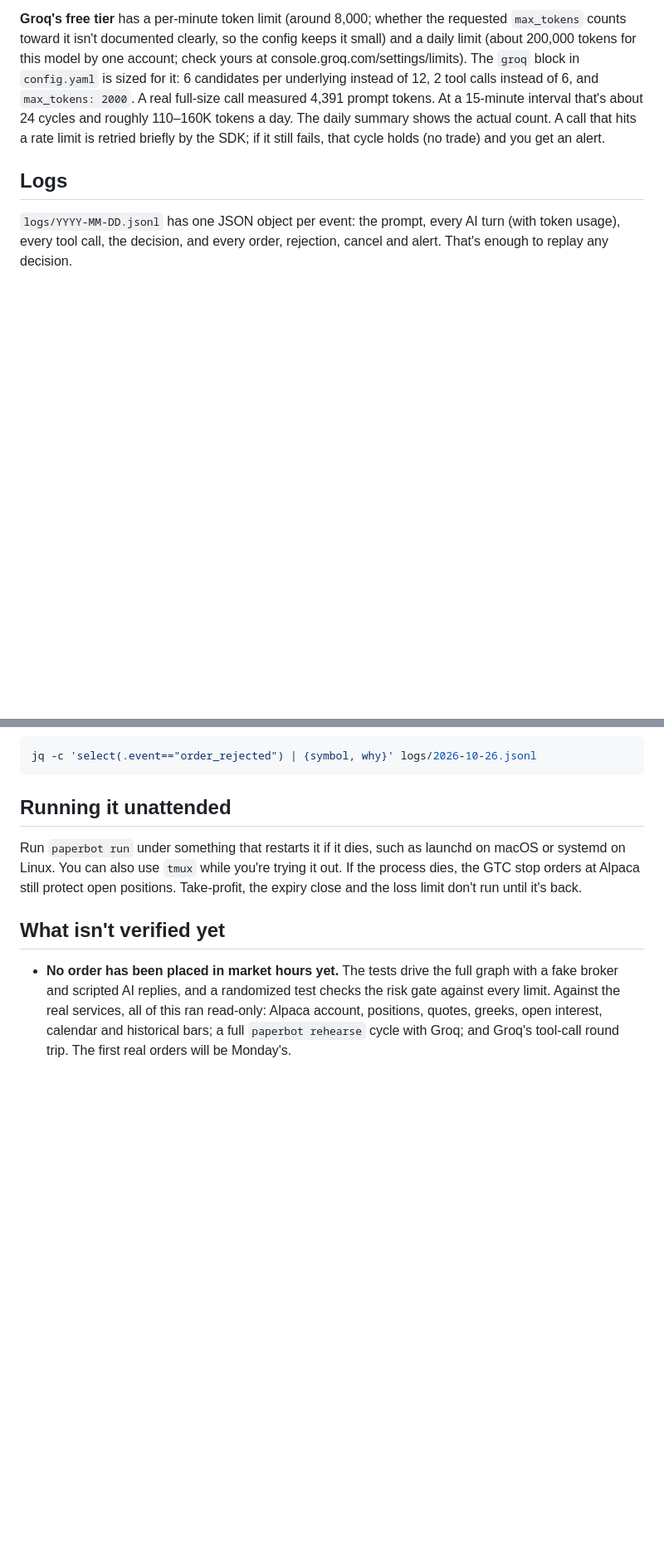
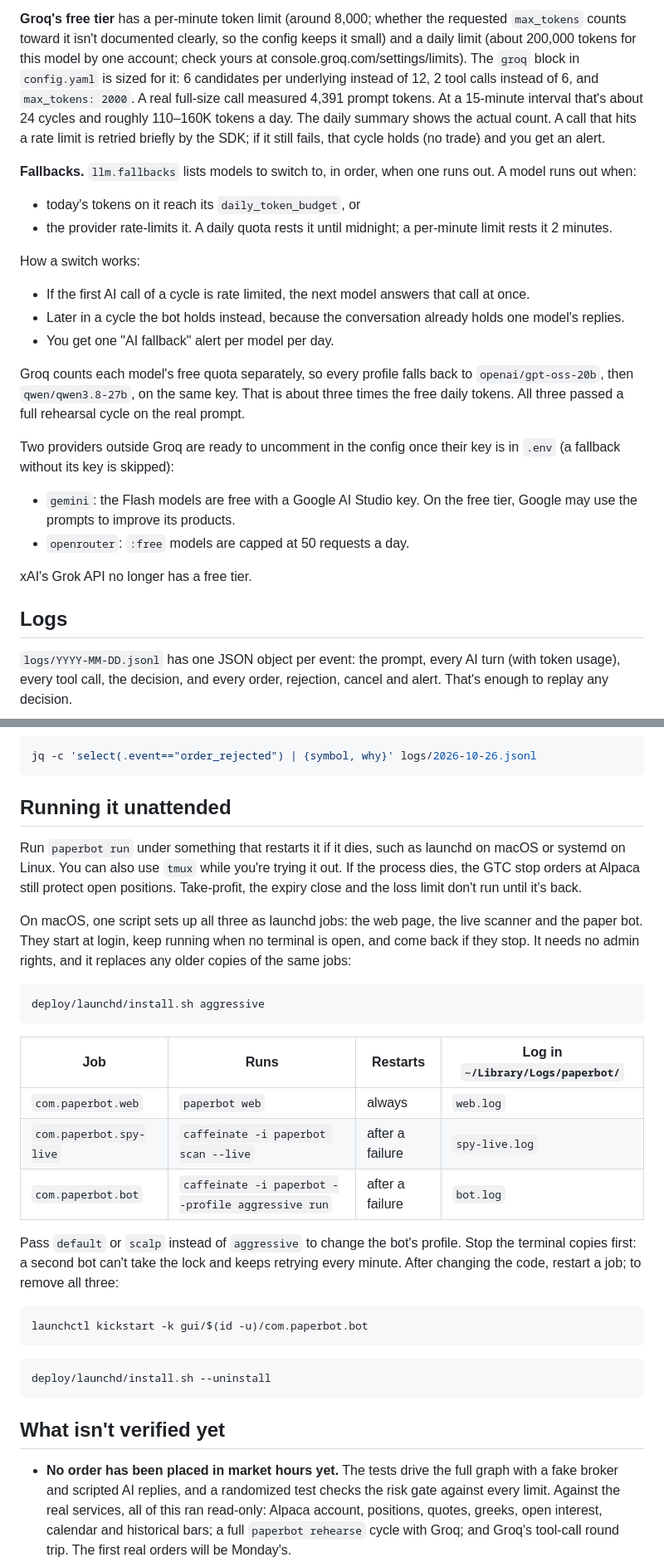
Before and after one commit to ArjunBollam/trading-agent, a Markdown page: README.md, 2 parts joined by grey strips. Shown at 83% size. GitHub-like rendering; blank space fills up the shorter version.

````diff
--- a/README.md
+++ b/README.md
@@ -460,6 +505,23 @@ cycles and roughly 110–160K tokens a day. The daily summary shows the actual c
 hits a rate limit is retried briefly by the SDK; if it still fails, that cycle holds (no trade)
 and you get an alert.
 
+**Fallbacks.** `llm.fallbacks` lists models to switch to, in order, when one runs out. A model runs out when:
+- today's tokens on it reach its `daily_token_budget`, or
+- the provider rate-limits it. A daily quota rests it until midnight; a per-minute limit rests it 2 minutes.
+
+How a switch works:
+- If the first AI call of a cycle is rate limited, the next model answers that call at once.
+- Later in a cycle the bot holds instead, because the conversation already holds one model's replies.
+- You get one "AI fallback" alert per model per day.
+
+Groq counts each model's free quota separately, so every profile falls back to `openai/gpt-oss-20b`, then `qwen/qwen3.8-27b`, on the same key. That is about three times the free daily tokens. All three passed a full rehearsal cycle on the real prompt.
+
+Two providers outside Groq are ready to uncomment in the config once their key is in `.env` (a fallback without its key is skipped):
+- `gemini`: the Flash models are free with a Google AI Studio key. On the free tier, Google may use the prompts to improve its products.
+- `openrouter`: `:free` models are capped at 50 requests a day.
+
+xAI's Grok API no longer has a free tier.
+
 ## Logs
 
 `logs/YYYY-MM-DD.jsonl` has one JSON object per event: the prompt, every AI turn (with token
@@ -476,6 +538,32 @@ Run `paperbot run` under something that restarts it if it dies, such as launchd
 systemd on Linux. You can also use `tmux` while you're trying it out. If the process dies, the
 GTC stop orders at Alpaca still protect open positions. Take-profit, the expiry close and the
 loss limit don't run until it's back.
+
+On macOS, one script sets up all three as launchd jobs: the web page, the live scanner and the paper
+bot. They start at login, keep running when no terminal is open, and come back if they stop. It needs no
+admin rights, and it replaces any older copies of the same jobs:
+
+```bash
+deploy/launchd/install.sh aggressive
+```
+
+| Job | Runs | Restarts | Log in `~/Library/Logs/paperbot/` |
+|---|---|---|---|
+| `com.paperbot.web` | `paperbot web` | always | `web.log` |
+| `com.paperbot.spy-live` | `caffeinate -i paperbot scan --live` | after a failure | `spy-live.log` |
+| `com.paperbot.bot` | `caffeinate -i paperbot --profile aggressive run` | after a failure | `bot.log` |
+
+Pass `default` or `scalp` instead of `aggressive` to change the bot's profile. Stop the terminal copies
+first: a second bot can't take the lock and keeps retrying every minute. After changing the code, restart a
+job; to remove all three:
+
+```bash
+launchctl kickstart -k gui/$(id -u)/com.paperbot.bot
+```
+
+```bash
+deploy/launchd/install.sh --uninstall
+```
 
 ## What isn't verified yet
 
````
Also changed, not shown: other parts of README.md (+45 -0 lines), docs/screenshots/dashboard.png (added), docs/screenshots/paper-bot.png (added), docs/screenshots/patterns.png (added), docs/screenshots/signals.png (added).
